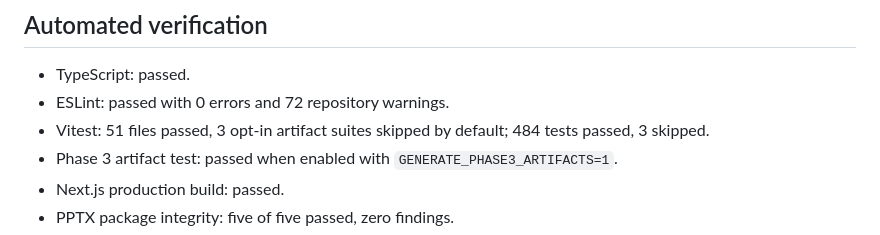
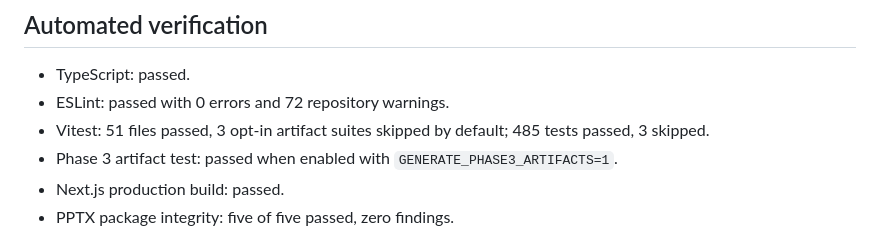
Before and after one commit to yusufbasheer-cpu/teacher-app, a Markdown page: docs/phase-3-content-limits-overflow.md, the part around the change. Rendered like a GitHub page.

Commit message:
docs(ppt): align final Phase 3 test totals

```diff
--- a/docs/phase-3-content-limits-overflow.md
+++ b/docs/phase-3-content-limits-overflow.md
@@ -89,7 +89,7 @@ These are single local operational measurements, not a statistical benchmark. Th
 
 - TypeScript: passed.
 - ESLint: passed with 0 errors and 72 repository warnings.
-- Vitest: 51 files passed, 3 opt-in artifact suites skipped by default; 484 tests passed, 3 skipped.
+- Vitest: 51 files passed, 3 opt-in artifact suites skipped by default; 485 tests passed, 3 skipped.
 - Phase 3 artifact test: passed when enabled with `GENERATE_PHASE3_ARTIFACTS=1`.
 - Next.js production build: passed.
 - PPTX package integrity: five of five passed, zero findings.
```
